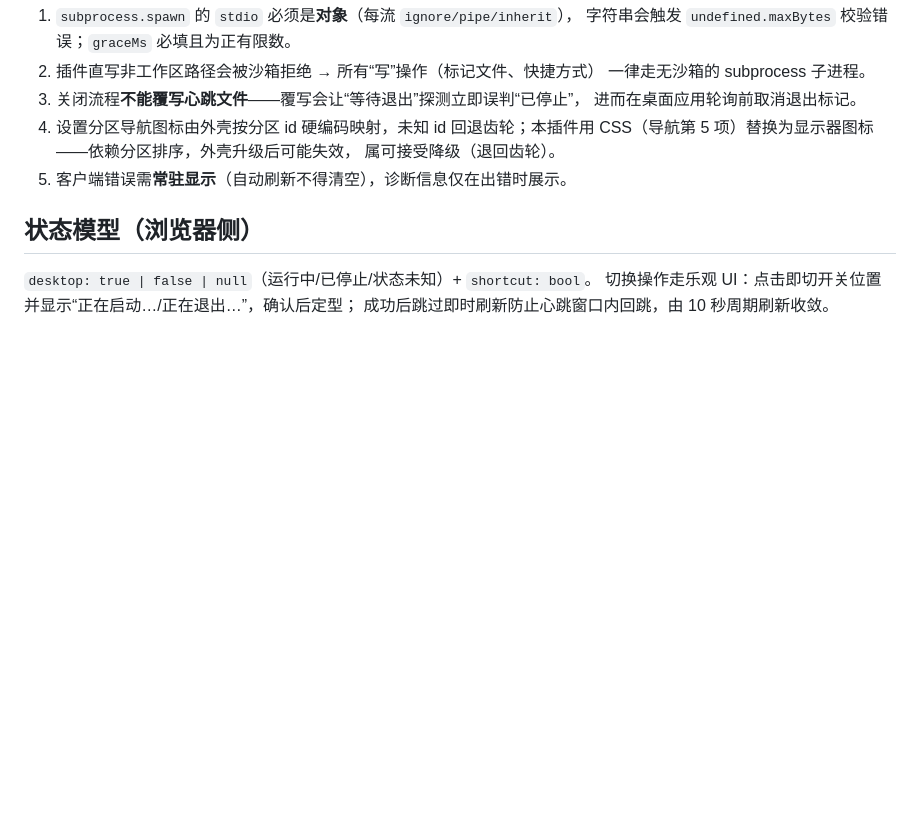
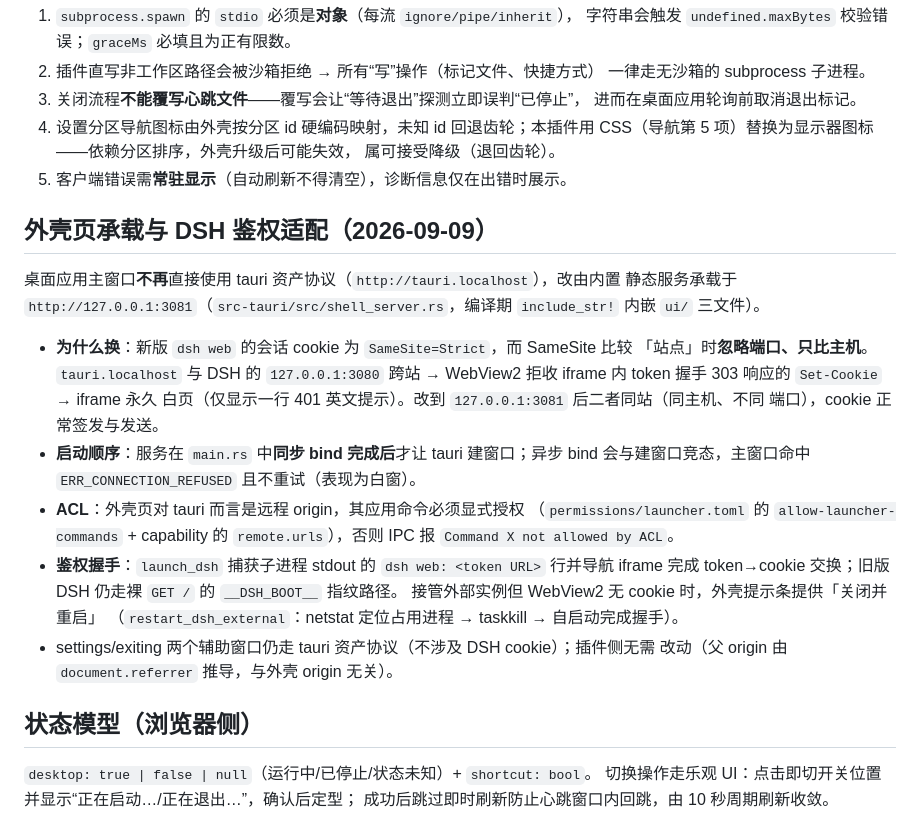
Before and after one commit to cilis/dsh-tauri-launcher, a Markdown page: docs/architecture.md, the part around the change. Drawn GitHub-style; blank space fills up the shorter version.

Commit message:
docs: architecture.md 补充「外壳页承载与 DSH 鉴权适配」——同站承载原因（SameSite=Strict 忽略端口）、同步 bind 建窗顺序、远程 origin 的 ACL 授权、token 握手与接管兜底

```diff
--- a/docs/architecture.md
+++ b/docs/architecture.md
@@ -71,6 +71,29 @@
    属可接受降级（退回齿轮）。
 5. 客户端错误需**常驻显示**（自动刷新不得清空），诊断信息仅在出错时展示。
 
+## 外壳页承载与 DSH 鉴权适配（2026-09-09）
+
+桌面应用主窗口**不再**直接使用 tauri 资产协议（`http://tauri.localhost`），改由内置
+静态服务承载于 `http://127.0.0.1:3081`（`src-tauri/src/shell_server.rs`，编译期
+`include_str!` 内嵌 `ui/` 三文件）。
+
+- **为什么换**：新版 `dsh web` 的会话 cookie 为 `SameSite=Strict`，而 SameSite 比较
+  「站点」时**忽略端口、只比主机**。`tauri.localhost` 与 DSH 的 `127.0.0.1:3080`
+  跨站 → WebView2 拒收 iframe 内 token 握手 303 响应的 `Set-Cookie` → iframe 永久
+  白页（仅显示一行 401 英文提示）。改到 `127.0.0.1:3081` 后二者同站（同主机、不同
+  端口），cookie 正常签发与发送。
+- **启动顺序**：服务在 `main.rs` 中**同步 bind 完成后**才让 tauri 建窗口；异步 bind
+  会与建窗口竞态，主窗口命中 `ERR_CONNECTION_REFUSED` 且不重试（表现为白窗）。
+- **ACL**：外壳页对 tauri 而言是远程 origin，其应用命令必须显式授权
+  （`permissions/launcher.toml` 的 `allow-launcher-commands` + capability 的
+  `remote.urls`），否则 IPC 报 `Command X not allowed by ACL`。
+- **鉴权握手**：`launch_dsh` 捕获子进程 stdout 的 `dsh web: <token URL>` 行并导航
+  iframe 完成 token→cookie 交换；旧版 DSH 仍走裸 `GET /` 的 `__DSH_BOOT__` 指纹路径。
+  接管外部实例但 WebView2 无 cookie 时，外壳提示条提供「关闭并重启」
+  （`restart_dsh_external`：netstat 定位占用进程 → taskkill → 自启动完成握手）。
+- settings/exiting 两个辅助窗口仍走 tauri 资产协议（不涉及 DSH cookie）；插件侧无需
+  改动（父 origin 由 `document.referrer` 推导，与外壳 origin 无关）。
+
 ## 状态模型（浏览器侧）
 
 `desktop: true | false | null`（运行中/已停止/状态未知）+ `shortcut: bool`。
```
